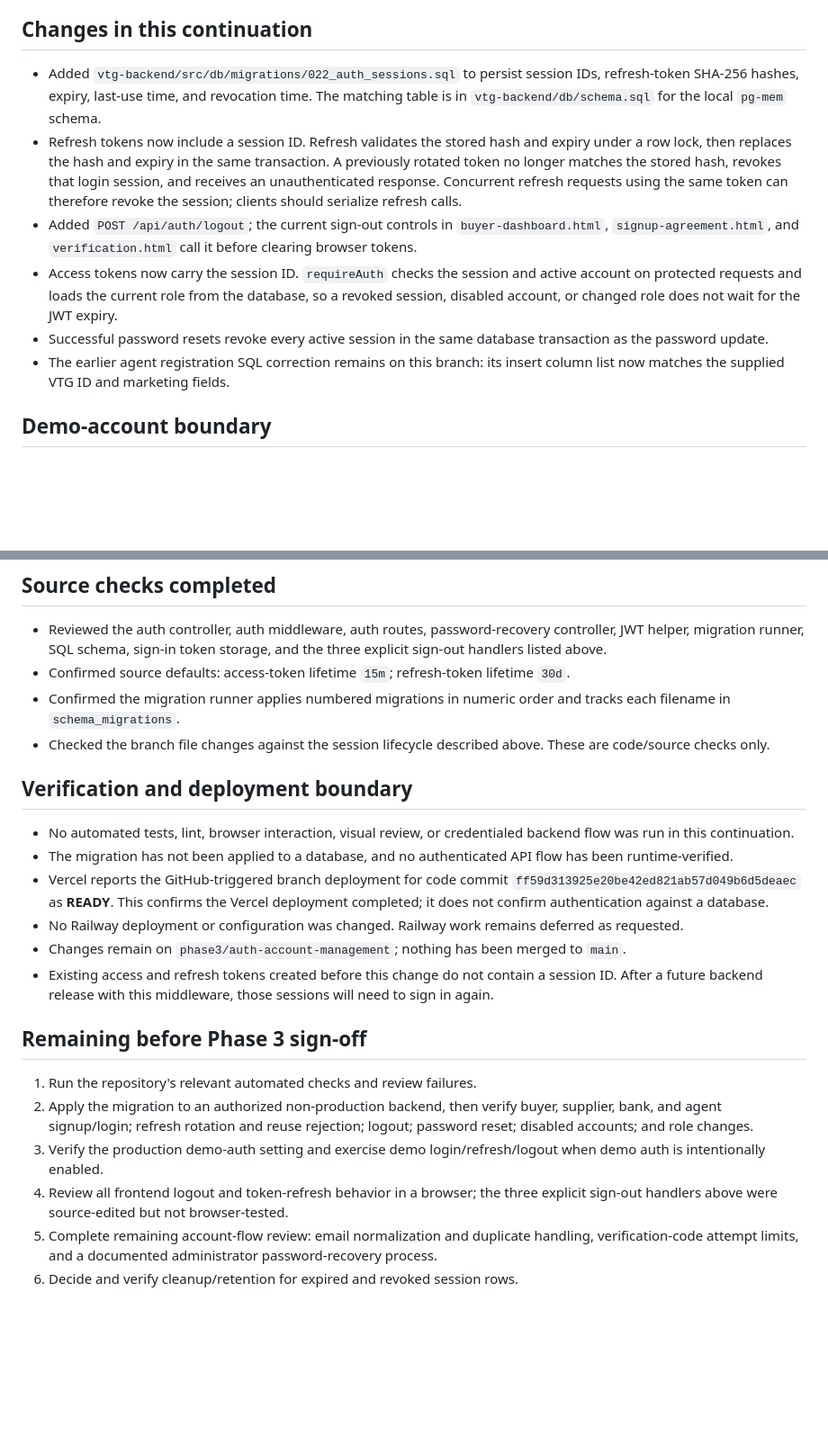
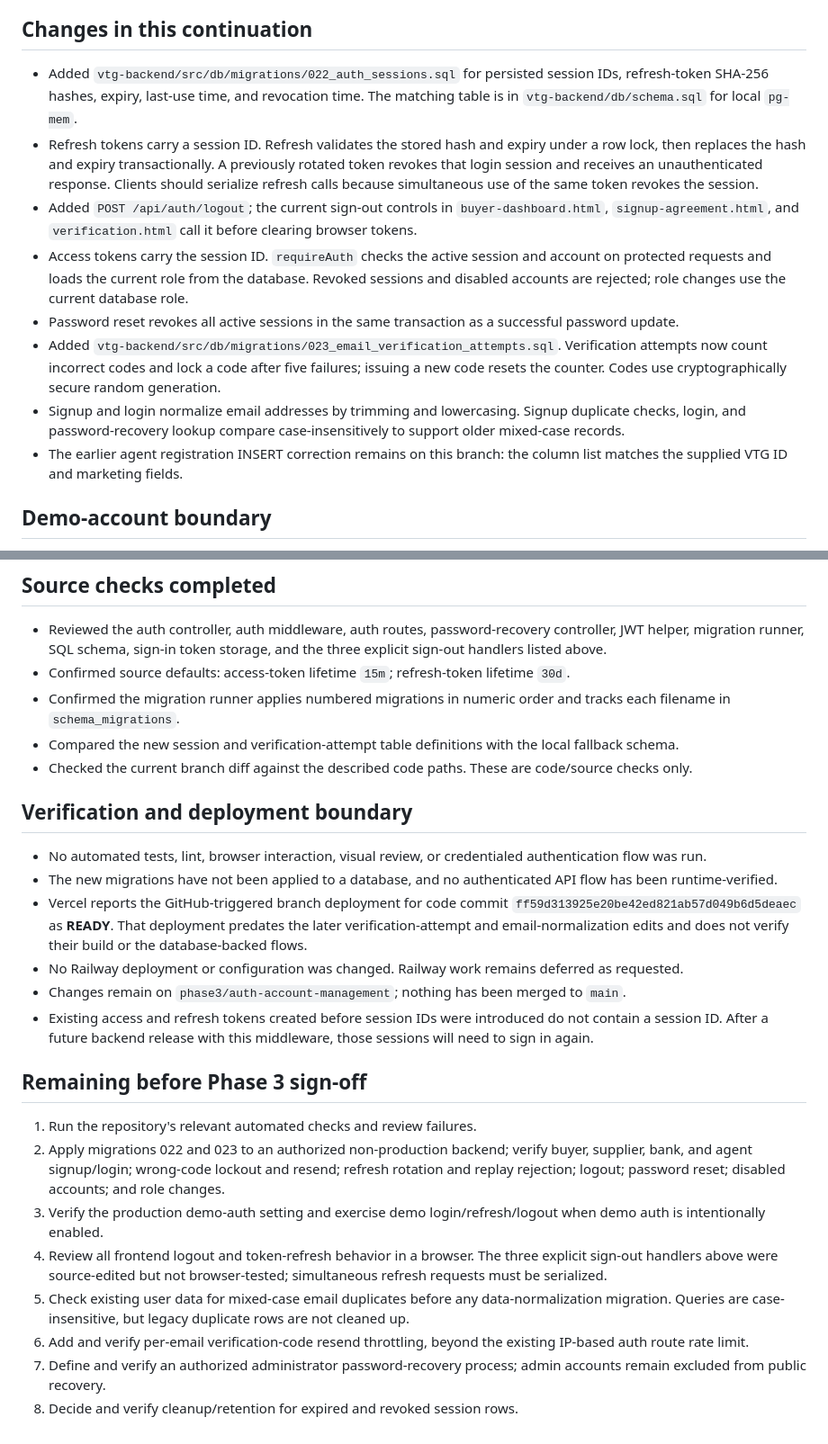
Before and after one commit to Temi911/vtg-backend, a Markdown page: docs/VTG_PHASE3_AUTH_ACCOUNT_AUDIT.md, 2 parts joined by grey strips. Shown at 90% size. Drawn GitHub-style; blank space fills up the shorter version.

Commit message:
docs(auth): record verification safeguards and open checks

```diff
--- a/docs/VTG_PHASE3_AUTH_ACCOUNT_AUDIT.md
+++ b/docs/VTG_PHASE3_AUTH_ACCOUNT_AUDIT.md
@@ -8,12 +8,14 @@ Scope: registration, email verification, login, authorization token lifecycle, p
 
 ## Changes in this continuation
 
-- Added `vtg-backend/src/db/migrations/022_auth_sessions.sql` to persist session IDs, refresh-token SHA-256 hashes, expiry, last-use time, and revocation time. The matching table is in `vtg-backend/db/schema.sql` for the local `pg-mem` schema.
-- Refresh tokens now include a session ID. Refresh validates the stored hash and expiry under a row lock, then replaces the hash and expiry in the same transaction. A previously rotated token no longer matches the stored hash, revokes that login session, and receives an unauthenticated response. Concurrent refresh requests using the same token can therefore revoke the session; clients should serialize refresh calls.
+- Added `vtg-backend/src/db/migrations/022_auth_sessions.sql` for persisted session IDs, refresh-token SHA-256 hashes, expiry, last-use time, and revocation time. The matching table is in `vtg-backend/db/schema.sql` for local `pg-mem`.
+- Refresh tokens carry a session ID. Refresh validates the stored hash and expiry under a row lock, then replaces the hash and expiry transactionally. A previously rotated token revokes that login session and receives an unauthenticated response. Clients should serialize refresh calls because simultaneous use of the same token revokes the session.
 - Added `POST /api/auth/logout`; the current sign-out controls in `buyer-dashboard.html`, `signup-agreement.html`, and `verification.html` call it before clearing browser tokens.
-- Access tokens now carry the session ID. `requireAuth` checks the session and active account on protected requests and loads the current role from the database, so a revoked session, disabled account, or changed role does not wait for the JWT expiry.
-- Successful password resets revoke every active session in the same database transaction as the password update.
-- The earlier agent registration SQL correction remains on this branch: its insert column list now matches the supplied VTG ID and marketing fields.
+- Access tokens carry the session ID. `requireAuth` checks the active session and account on protected requests and loads the current role from the database. Revoked sessions and disabled accounts are rejected; role changes use the current database role.
+- Password reset revokes all active sessions in the same transaction as a successful password update.
+- Added `vtg-backend/src/db/migrations/023_email_verification_attempts.sql`. Verification attempts now count incorrect codes and lock a code after five failures; issuing a new code resets the counter. Codes use cryptographically secure random generation.
+- Signup and login normalize email addresses by trimming and lowercasing. Signup duplicate checks, login, and password-recovery lookup compare case-insensitively to support older mixed-case records.
+- The earlier agent registration INSERT correction remains on this branch: the column list matches the supplied VTG ID and marketing fields.
 
 ## Demo-account boundary
 
@@ -24,22 +26,25 @@ When `ENABLE_DEMO_AUTH=true`, the three configured demo accounts continue to use
 - Reviewed the auth controller, auth middleware, auth routes, password-recovery controller, JWT helper, migration runner, SQL schema, sign-in token storage, and the three explicit sign-out handlers listed above.
 - Confirmed source defaults: access-token lifetime `15m`; refresh-token lifetime `30d`.
 - Confirmed the migration runner applies numbered migrations in numeric order and tracks each filename in `schema_migrations`.
-- Checked the branch file changes against the session lifecycle described above. These are code/source checks only.
+- Compared the new session and verification-attempt table definitions with the local fallback schema.
+- Checked the current branch diff against the described code paths. These are code/source checks only.
 
 ## Verification and deployment boundary
 
-- No automated tests, lint, browser interaction, visual review, or credentialed backend flow was run in this continuation.
-- The migration has not been applied to a database, and no authenticated API flow has been runtime-verified.
-- Vercel reports the GitHub-triggered branch deployment for code commit `ff59d313925e20be42ed821ab57d049b6d5deaec` as **READY**. This confirms the Vercel deployment completed; it does not confirm authentication against a database.
+- No automated tests, lint, browser interaction, visual review, or credentialed authentication flow was run.
+- The new migrations have not been applied to a database, and no authenticated API flow has been runtime-verified.
+- Vercel reports the GitHub-triggered branch deployment for code commit `ff59d313925e20be42ed821ab57d049b6d5deaec` as **READY**. That deployment predates the later verification-attempt and email-normalization edits and does not verify their build or the database-backed flows.
 - No Railway deployment or configuration was changed. Railway work remains deferred as requested.
 - Changes remain on `phase3/auth-account-management`; nothing has been merged to `main`.
-- Existing access and refresh tokens created before this change do not contain a session ID. After a future backend release with this middleware, those sessions will need to sign in again.
+- Existing access and refresh tokens created before session IDs were introduced do not contain a session ID. After a future backend release with this middleware, those sessions will need to sign in again.
 
 ## Remaining before Phase 3 sign-off
 
 1. Run the repository's relevant automated checks and review failures.
-2. Apply the migration to an authorized non-production backend, then verify buyer, supplier, bank, and agent signup/login; refresh rotation and reuse rejection; logout; password reset; disabled accounts; and role changes.
+2. Apply migrations 022 and 023 to an authorized non-production backend; verify buyer, supplier, bank, and agent signup/login; wrong-code lockout and resend; refresh rotation and replay rejection; logout; password reset; disabled accounts; and role changes.
 3. Verify the production demo-auth setting and exercise demo login/refresh/logout when demo auth is intentionally enabled.
-4. Review all frontend logout and token-refresh behavior in a browser; the three explicit sign-out handlers above were source-edited but not browser-tested.
-5. Complete remaining account-flow review: email normalization and duplicate handling, verification-code attempt limits, and a documented administrator password-recovery process.
-6. Decide and verify cleanup/retention for expired and revoked session rows.
+4. Review all frontend logout and token-refresh behavior in a browser. The three explicit sign-out handlers above were source-edited but not browser-tested; simultaneous refresh requests must be serialized.
+5. Check existing user data for mixed-case email duplicates before any data-normalization migration. Queries are case-insensitive, but legacy duplicate rows are not cleaned up.
+6. Add and verify per-email verification-code resend throttling, beyond the existing IP-based auth route rate limit.
+7. Define and verify an authorized administrator password-recovery process; admin accounts remain excluded from public recovery.
+8. Decide and verify cleanup/retention for expired and revoked session rows.
```
